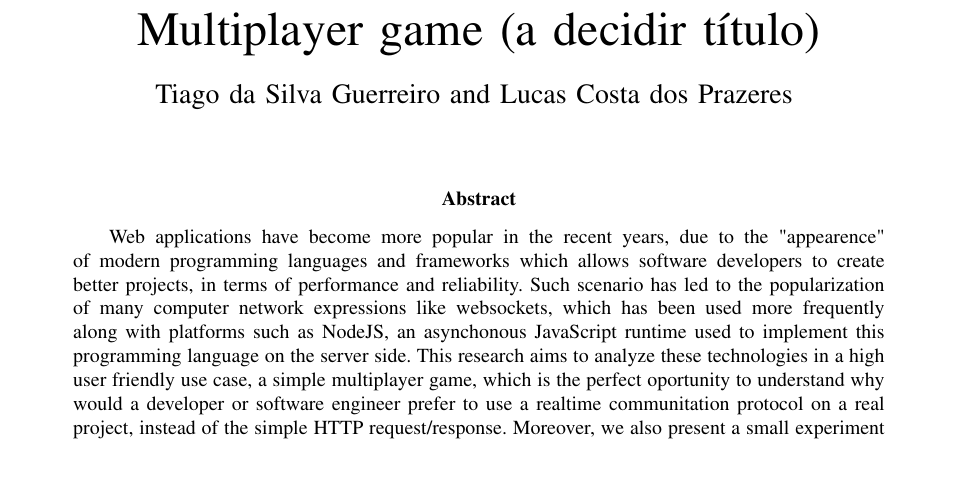
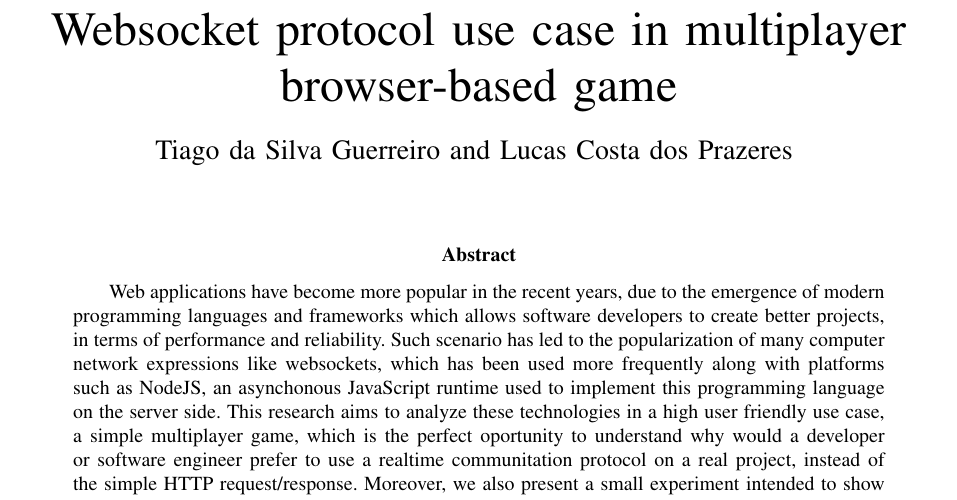
Before and after one commit to lucascprazeres/my-first-multiplayer-game, a LaTeX document (documentation/sbrt2021.tex): part of page 1 of 4, cut at the place of the change, the shorter picture padded with empty space. Compiled offline with pdfLaTeX.

Commit message:
changes title and replaces the highlighted work on abstract

```diff
--- a/documentation/sbrt2021.tex
+++ b/documentation/sbrt2021.tex
@@ -29,7 +29,7 @@
 
 \begin{document}
 
-\title{Multiplayer game (a decidir título)}
+\title{Websocket protocol use case in multiplayer browser-based game}
 
 \author{Tiago da Silva Guerreiro and Lucas Costa dos Prazeres
   \thanks{Special thanks to professor Eduardo Cerqueira, ITEC, UFPA, Belém-PA, e-mail: cerqueira@ufpa.br}
@@ -41,7 +41,7 @@
 
 
 \begin{abstract}
-  Web applications have become more popular in the recent years, due to the "appearence" of modern programming languages and frameworks which allows software developers to create better projects, in terms of performance and reliability.
+  Web applications have become more popular in the recent years, due to the emergence of modern programming languages and frameworks which allows software developers to create better projects, in terms of performance and reliability.
 Such scenario has led to the popularization of many computer network expressions like websockets, which has been used more frequently along with platforms such as NodeJS, an asynchonous JavaScript runtime used to implement this programming language
 on the server side. This research aims to analyze these technologies in a high user friendly use case, a simple multiplayer game, which is the perfect oportunity to understand why would a developer or software engineer prefer to use a realtime communitation
 protocol on a real project, instead of the simple HTTP request/response. Moreover, we also present a small experiment intended to show how the packet drop parameter of websocket connections behaves in a few different scenarios.
```
Also changed, not shown: documentation/sbrt2021.pdf.
